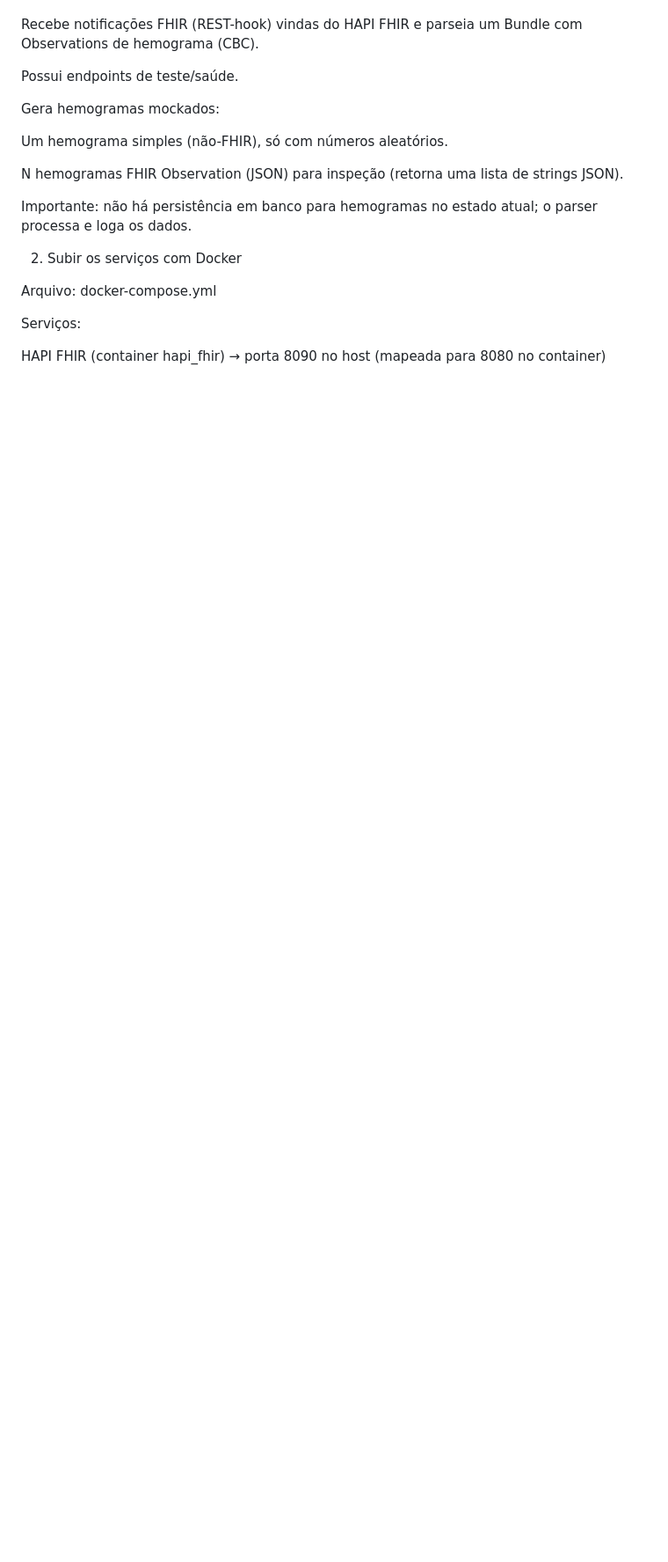
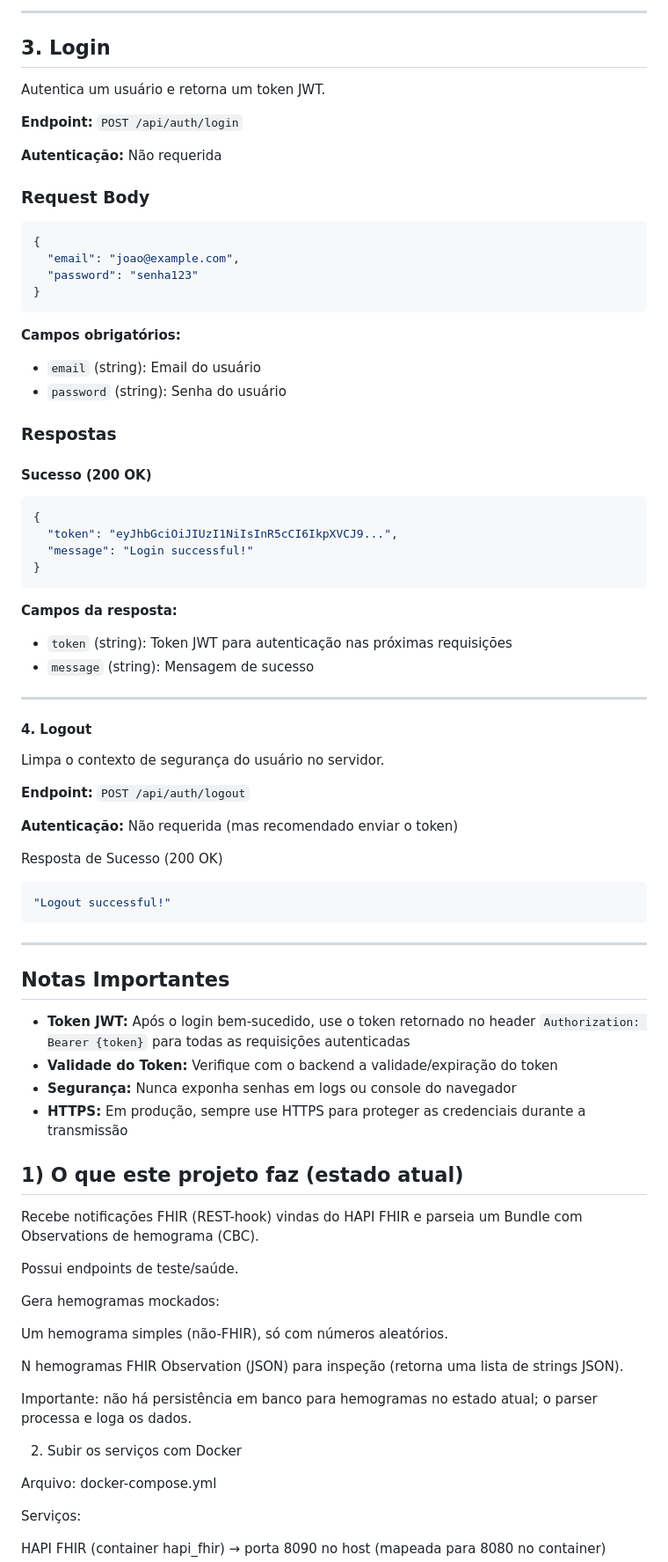
Before and after one commit to StephanyMil/hemograma-analysis, a Markdown page: docs/Rotas.md, the part around the change printed below. Shown: that part at 88% size. Drawn GitHub-style; blank space fills up the shorter version.

Commit message:
feat: add auth documentation

````diff
--- a/docs/Rotas.md
+++ b/docs/Rotas.md
@@ -3,3 +85,66 @@ Backend Hemograma Analysis — README
+---
+
+## 3. Login
+
+Autentica um usuário e retorna um token JWT.
+
+**Endpoint:** `POST /api/auth/login`
+
+**Autenticação:** Não requerida
+
+### Request Body
+
+```json
+{
+  "email": "joao@example.com",
+  "password": "senha123"
+}
+```
+
+**Campos obrigatórios:**
+- `email` (string): Email do usuário
+- `password` (string): Senha do usuário
+
+### Respostas
+
+#### Sucesso (200 OK)
+
+```json
+{
+  "token": "eyJhbGciOiJIUzI1NiIsInR5cCI6IkpXVCJ9...",
+  "message": "Login successful!"
+}
+```
+
+**Campos da resposta:**
+- `token` (string): Token JWT para autenticação nas próximas requisições
+- `message` (string): Mensagem de sucesso
+---
+
+#### 4. Logout
+
+Limpa o contexto de segurança do usuário no servidor.
+
+**Endpoint:** `POST /api/auth/logout`
+
+**Autenticação:** Não requerida (mas recomendado enviar o token)
+
+ Resposta de Sucesso (200 OK)
+
+```json
+"Logout successful!"
+```
+
+---
+
+## Notas Importantes
+
+- **Token JWT:** Após o login bem-sucedido, use o token retornado no header `Authorization: Bearer {token}` para todas as requisições autenticadas
+- **Validade do Token:** Verifique com o backend a validade/expiração do token
+- **Segurança:** Nunca exponha senhas em logs ou console do navegador
+- **HTTPS:** Em produção, sempre use HTTPS para proteger as credenciais durante a transmissão
+
+## 1) O que este projeto faz (estado atual)
 
 Recebe notificações FHIR (REST-hook) vindas do HAPI FHIR e parseia um Bundle com Observations de hemograma (CBC).
 
````
Also changed, not shown: other parts of docs/Rotas.md (+83 -1 lines).
